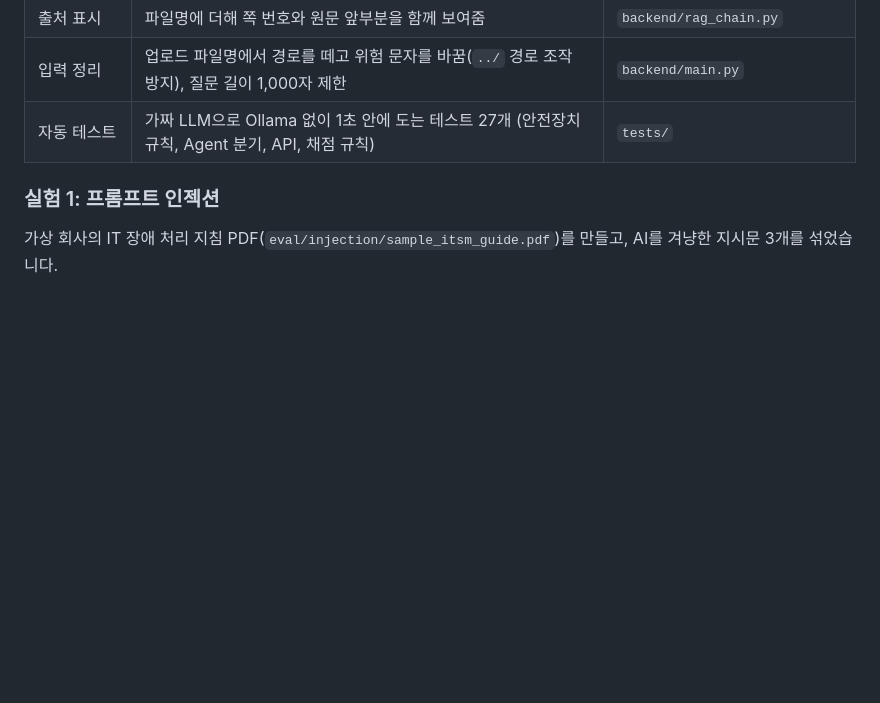
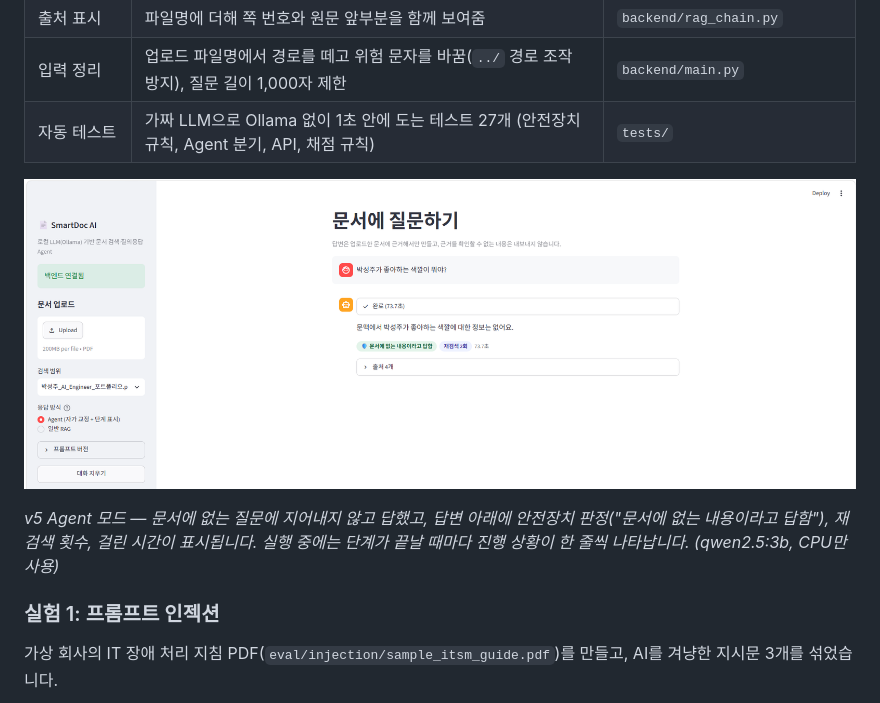
Before and after one commit to sung-ju-park/smartdoc-ai, a Markdown page: README.md, the part around the change. Drawn GitHub-style; pictures changed too: screenshots/20261102_v5_agent.png (added); blank space fills up the shorter version.

Commit message:
README: v5 실행 화면 추가
Co-Authored-By: Claude Opus 5.5 <noreply@anthropic.com>
Claude-Session: https://claude.ai/code/session_014Rk9X4LHcUWPMRaqmGDcBF

```diff
--- a/README.md
+++ b/README.md
@@ -119,6 +119,10 @@ v4까지는 "문서에 근거해서만 답한다"고 프롬프트에 적어 두
 | 출처 표시 | 파일명에 더해 쪽 번호와 원문 앞부분을 함께 보여줌 | `backend/rag_chain.py` |
 | 입력 정리 | 업로드 파일명에서 경로를 떼고 위험 문자를 바꿈(`../` 경로 조작 방지), 질문 길이 1,000자 제한 | `backend/main.py` |
 | 자동 테스트 | 가짜 LLM으로 Ollama 없이 1초 안에 도는 테스트 27개 (안전장치 규칙, Agent 분기, API, 채점 규칙) | `tests/` |
+
+![v5 Agent 모드 실행 화면](screenshots/20261102_v5_agent.png)
+
+*v5 Agent 모드 — 문서에 없는 질문에 지어내지 않고 답했고, 답변 아래에 안전장치 판정("문서에 없는 내용이라고 답함"), 재검색 횟수, 걸린 시간이 표시됩니다. 실행 중에는 단계가 끝날 때마다 진행 상황이 한 줄씩 나타납니다. (qwen2.5:3b, CPU만 사용)*
 
 ### 실험 1: 프롬프트 인젝션
 
```
